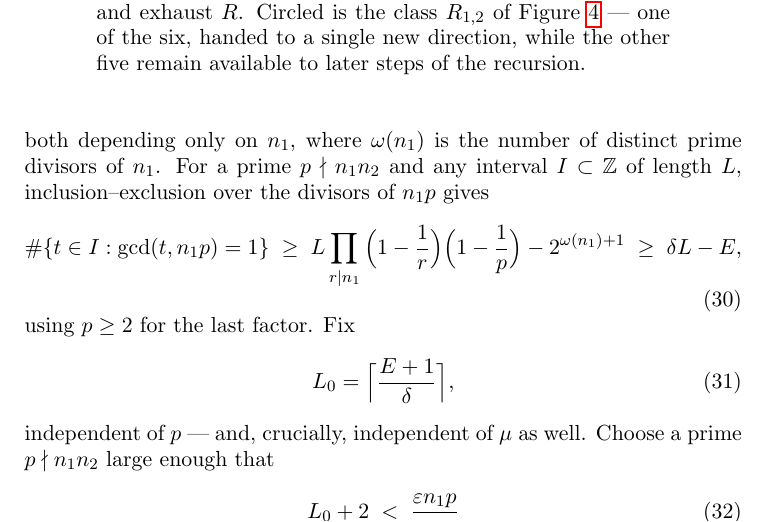
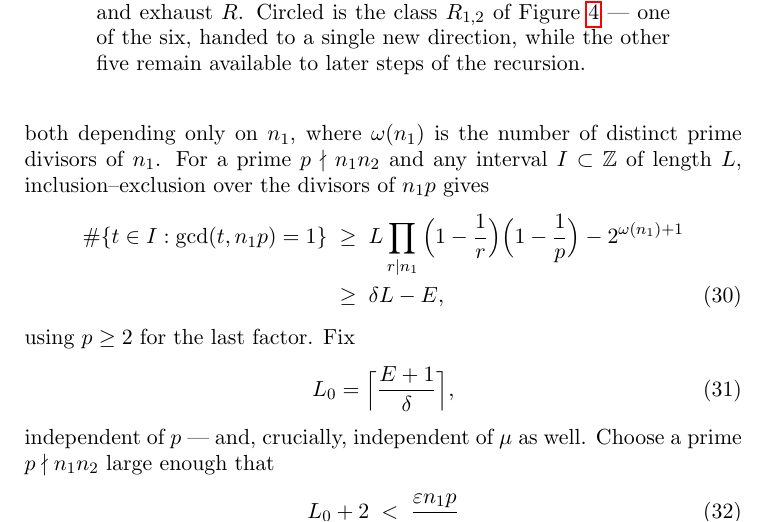
Before and after one commit to JaTaSn/lattice-line-covers, a LaTeX paper (article/lattice_line_covers_extended.tex): part of page 9 of 21, cut so that both start at the same text. Compiled offline with pdfLaTeX.

Commit message:
article: split equation 30 into an aligned two-line inequality chain
Was a single overlong display, A >= B >= C; now A >= B on one line, >= C on
the next, aligned on the inequality sign (align environment, first line
\notag, label kept on the second so all existing \eqref{eq:steering-sieve}
uses still resolve to the same display).

Recompiled clean, 21 pages, zero unresolved ??.

Co-Authored-By: Claude Sonnet 5 <noreply@anthropic.com>
Claude-Session: https://claude.ai/code/session_01MzVNx5gTeXJgj2iCbebdVA

```diff
--- a/article/lattice_line_covers_extended.tex
+++ b/article/lattice_line_covers_extended.tex
@@ -637,11 +637,11 @@ Lemma~\ref{lem:splitting-coset} avoids, via the primitivity argument built into
   both depending only on \(n_1\), where \(\omega(n_1)\) is the number of distinct prime divisors of
   \(n_1\). For a prime \(p\nmid n_1n_2\) and any interval \(I\subset\Z\) of length \(L\),
   inclusion--exclusion over the divisors of \(n_1p\) gives
-  \begin{equation}
-    \label{eq:steering-sieve}
-    \#\{t\in I : \gcd(t,n_1p)=1\} \;\ge\; L\prod_{r\mid n_1}\Big(1-\frac1r\Big)\Big(1-\frac1p\Big) -
-    2^{\omega(n_1)+1} \;\ge\; \delta L - E,
-  \end{equation}
+  \begin{align}
+    \#\{t\in I : \gcd(t,n_1p)=1\}
+      &\;\ge\; L\prod_{r\mid n_1}\Big(1-\frac1r\Big)\Big(1-\frac1p\Big) - 2^{\omega(n_1)+1} \notag\\
+      &\;\ge\; \delta L - E, \label{eq:steering-sieve}
+  \end{align}
   using \(p\ge2\) for the last factor. Fix
   \begin{equation}
     \label{eq:steering-L0}
```
Also changed, not shown: article/lattice_line_covers_extended.pdf.
